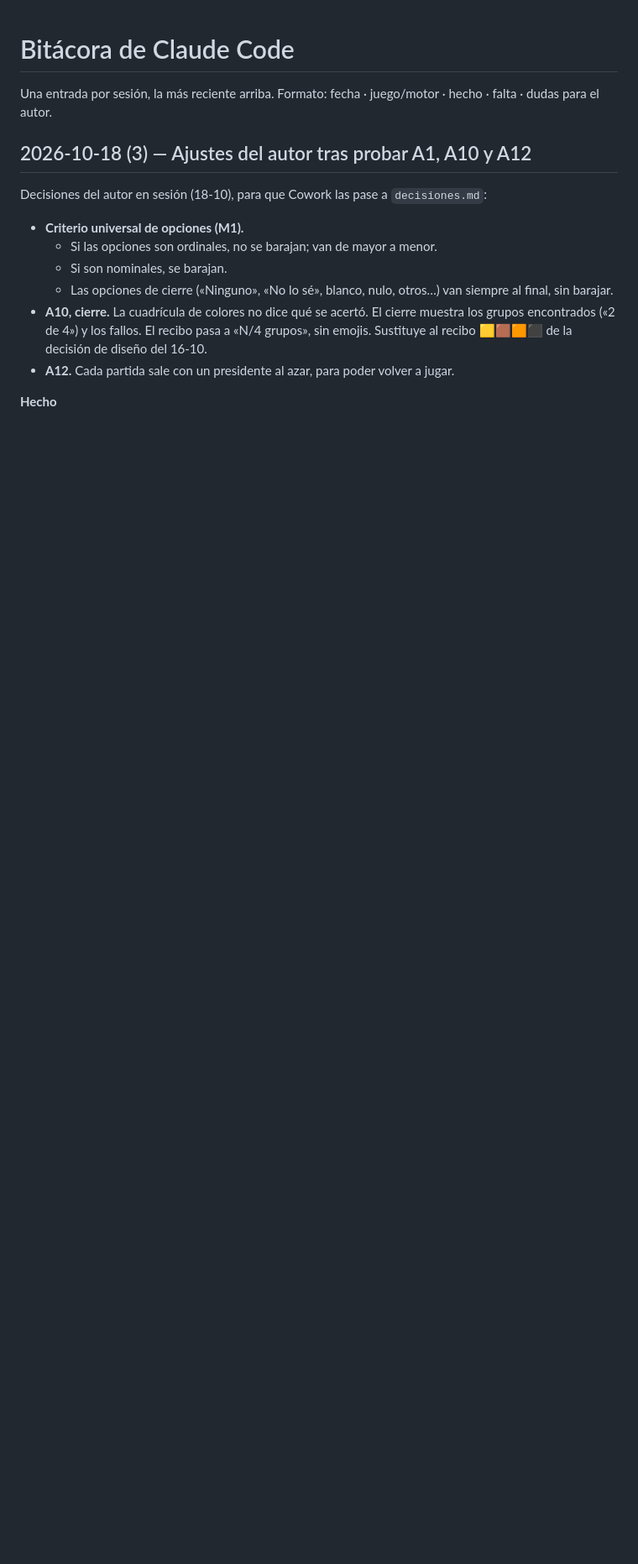
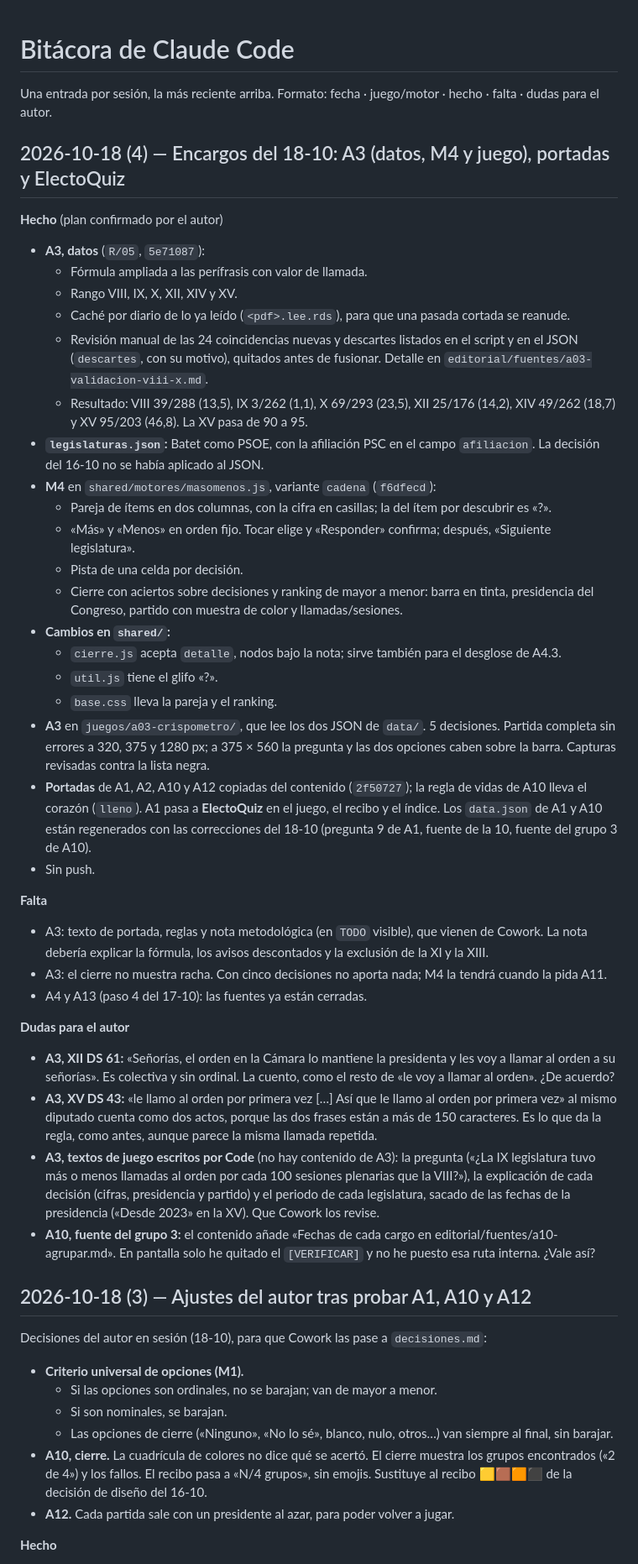
Before and after one commit to SantiGPer/juegos-29n, a Markdown page: editorial/bitacora.md, the part around the change. Shown at 84% size. Rendered like a GitHub page; blank space fills up the shorter version.

Commit message:
Anota en la bitácora A3, M4 y las portadas

```diff
--- a/editorial/bitacora.md
+++ b/editorial/bitacora.md
@@ -1,6 +1,40 @@
 # Bitácora de Claude Code
 
 Una entrada por sesión, la más reciente arriba. Formato: fecha · juego/motor · hecho · falta · dudas para el autor.
+
+## 2026-10-18 (4) — Encargos del 18-10: A3 (datos, M4 y juego), portadas y ElectoQuiz
+
+**Hecho** (plan confirmado por el autor)
+- **A3, datos** (`R/05`, `5e71087`):
+  - Fórmula ampliada a las perífrasis con valor de llamada.
+  - Rango VIII, IX, X, XII, XIV y XV.
+  - Caché por diario de lo ya leído (`<pdf>.lee.rds`), para que una pasada cortada se reanude.
+  - Revisión manual de las 24 coincidencias nuevas y descartes listados en el script y en el JSON (`descartes`, con su motivo), quitados antes de fusionar. Detalle en `editorial/fuentes/a03-validacion-viii-x.md`.
+  - Resultado: VIII 39/288 (13,5), IX 3/262 (1,1), X 69/293 (23,5), XII 25/176 (14,2), XIV 49/262 (18,7) y XV 95/203 (46,8). La XV pasa de 90 a 95.
+- **`legislaturas.json`:** Batet como PSOE, con la afiliación PSC en el campo `afiliacion`. La decisión del 16-10 no se había aplicado al JSON.
+- **M4** en `shared/motores/masomenos.js`, variante `cadena` (`f6dfecd`):
+  - Pareja de ítems en dos columnas, con la cifra en casillas; la del ítem por descubrir es «?».
+  - «Más» y «Menos» en orden fijo. Tocar elige y «Responder» confirma; después, «Siguiente legislatura».
+  - Pista de una celda por decisión.
+  - Cierre con aciertos sobre decisiones y ranking de mayor a menor: barra en tinta, presidencia del Congreso, partido con muestra de color y llamadas/sesiones.
+- **Cambios en `shared/`:**
+  - `cierre.js` acepta `detalle`, nodos bajo la nota; sirve también para el desglose de A4.3.
+  - `util.js` tiene el glifo «?».
+  - `base.css` lleva la pareja y el ranking.
+- **A3** en `juegos/a03-crispometro/`, que lee los dos JSON de `data/`. 5 decisiones. Partida completa sin errores a 320, 375 y 1280 px; a 375 × 560 la pregunta y las dos opciones caben sobre la barra. Capturas revisadas contra la lista negra.
+- **Portadas** de A1, A2, A10 y A12 copiadas del contenido (`2f50727`); la regla de vidas de A10 lleva el corazón (`lleno`). A1 pasa a **ElectoQuiz** en el juego, el recibo y el índice. Los `data.json` de A1 y A10 están regenerados con las correcciones del 18-10 (pregunta 9 de A1, fuente de la 10, fuente del grupo 3 de A10).
+- Sin push.
+
+**Falta**
+- A3: texto de portada, reglas y nota metodológica (en `TODO` visible), que vienen de Cowork. La nota debería explicar la fórmula, los avisos descontados y la exclusión de la XI y la XIII.
+- A3: el cierre no muestra racha. Con cinco decisiones no aporta nada; M4 la tendrá cuando la pida A11.
+- A4 y A13 (paso 4 del 17-10): las fuentes ya están cerradas.
+
+**Dudas para el autor**
+- **A3, XII DS 61:** «Señorías, el orden en la Cámara lo mantiene la presidenta y les voy a llamar al orden a su señorías». Es colectiva y sin ordinal. La cuento, como el resto de «le voy a llamar al orden». ¿De acuerdo?
+- **A3, XV DS 43:** «le llamo al orden por primera vez […] Así que le llamo al orden por primera vez» al mismo diputado cuenta como dos actos, porque las dos frases están a más de 150 caracteres. Es lo que da la regla, como antes, aunque parece la misma llamada repetida.
+- **A3, textos de juego escritos por Code** (no hay contenido de A3): la pregunta («¿La IX legislatura tuvo más o menos llamadas al orden por cada 100 sesiones plenarias que la VIII?»), la explicación de cada decisión (cifras, presidencia y partido) y el periodo de cada legislatura, sacado de las fechas de la presidencia («Desde 2023» en la XV). Que Cowork los revise.
+- **A10, fuente del grupo 3:** el contenido añade «Fechas de cada cargo en editorial/fuentes/a10-agrupar.md». En pantalla solo he quitado el `[VERIFICAR]` y no he puesto esa ruta interna. ¿Vale así?
 
 ## 2026-10-18 (3) — Ajustes del autor tras probar A1, A10 y A12
 
```
